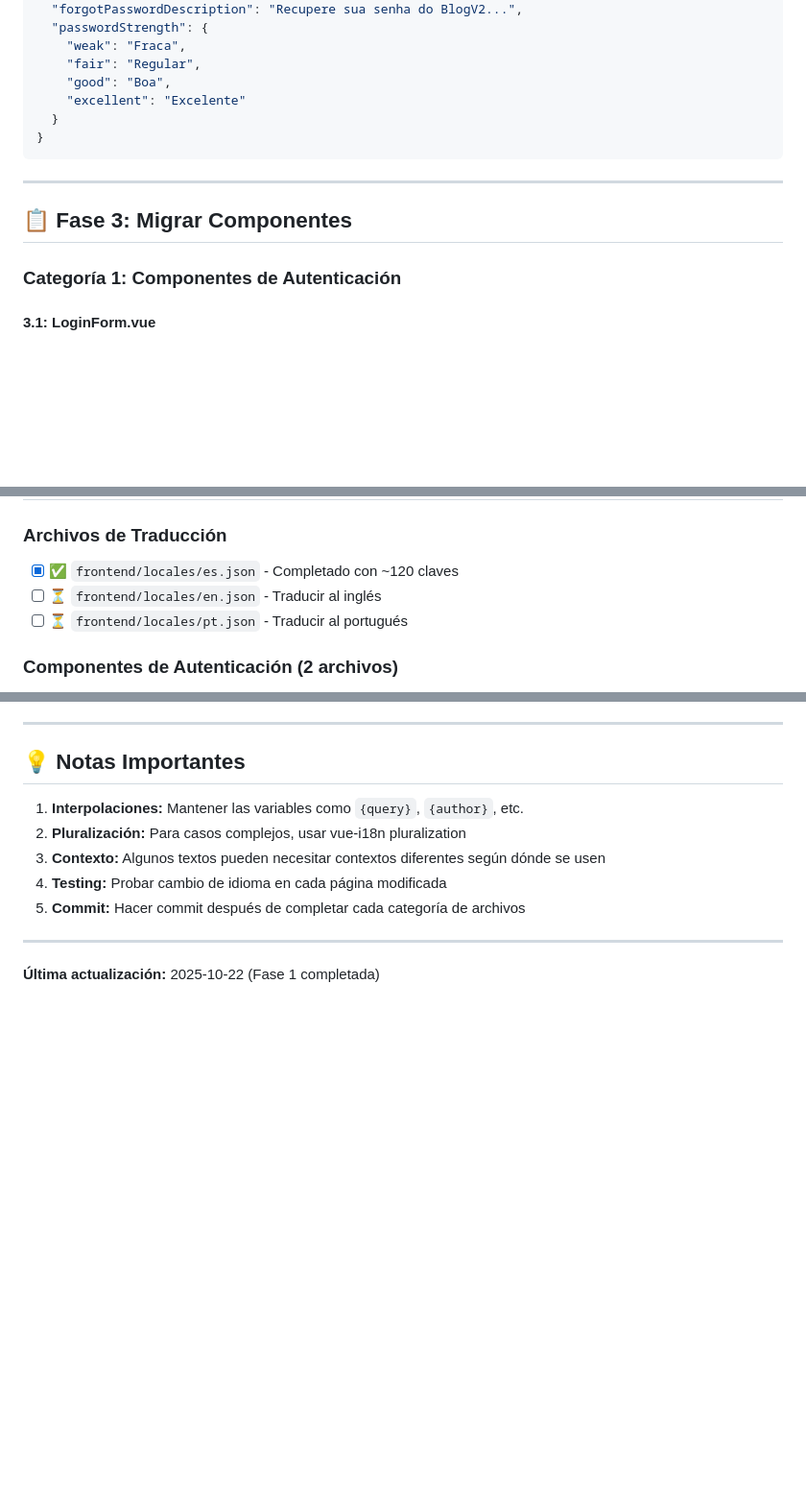
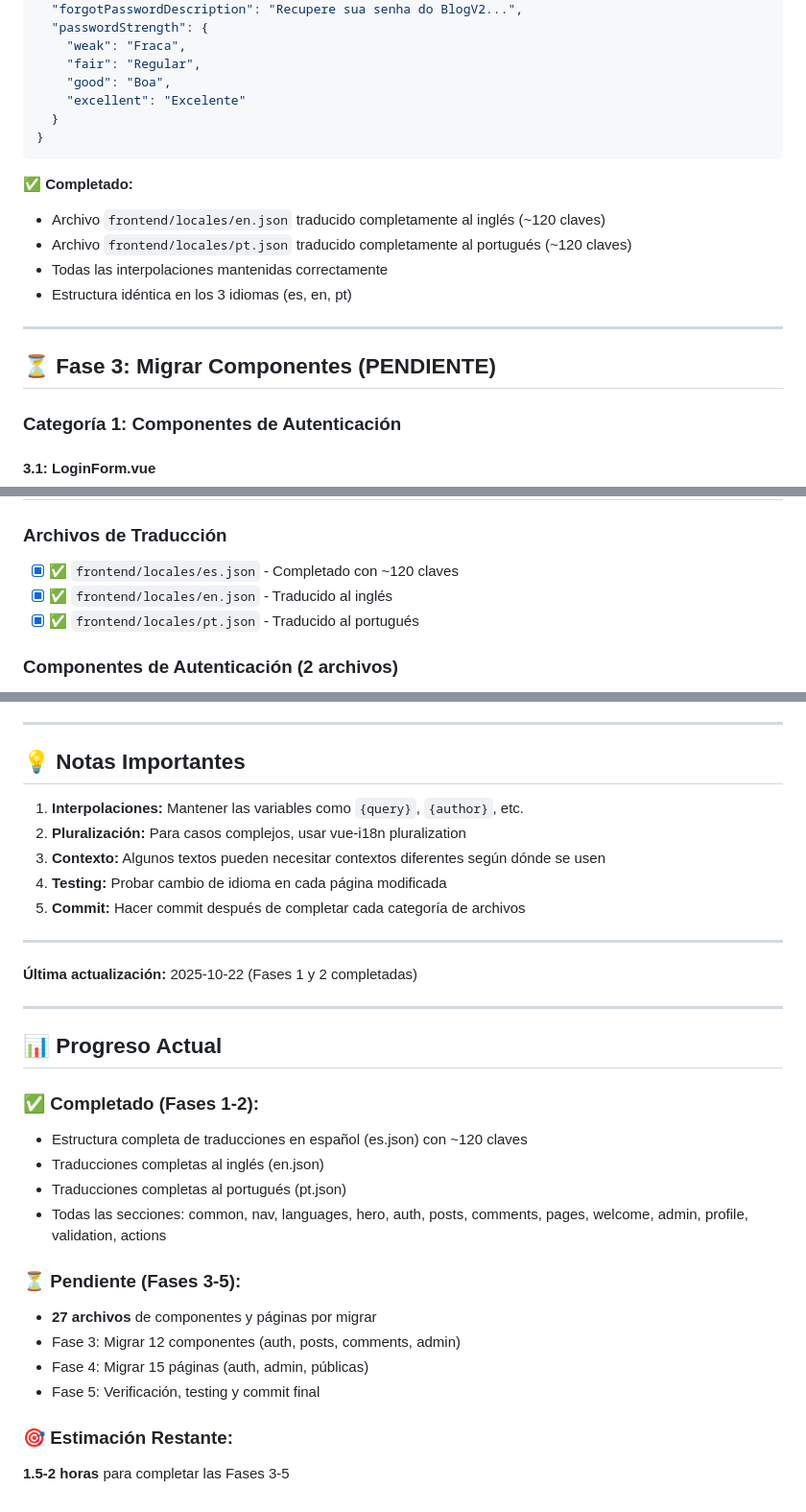
Before and after one commit to HernanAguilera/blog, a Markdown page: docs/action-plans/migracion-i18n-textos-hardcodeados.md, 3 parts joined by grey strips. Shown at 96% size. GitHub-like rendering; blank space fills up the shorter version.

Commit message:
docs(i18n): Actualizar plan de acción con Fase 2 completada
- Docs: Marcar Fases 1 y 2 como completadas en el plan de acción
- Docs: Actualizar checklist con archivos de traducción completados
- Docs: Marcar Fases 3-5 como pendientes
- Docs: Agregar sección de progreso actual con resumen

Estado actualizado:
✅ Fase 1: Estructura es.json completa (~120 claves)
✅ Fase 2: Archivos en.json y pt.json traducidos completamente
⏳ Fase 3: Pendiente - Migrar 12 componentes
⏳ Fase 4: Pendiente - Migrar 15 páginas
⏳ Fase 5: Pendiente - Verificación y testing

Archivos de traducción:
- frontend/locales/es.json: ✅ Completado
- frontend/locales/en.json: ✅ Completado
- frontend/locales/pt.json: ✅ Completado

Próximos pasos documentados:
- 27 archivos de componentes y páginas por migrar
- Estimación restante: 1.5-2 horas

````diff
--- a/docs/action-plans/migracion-i18n-textos-hardcodeados.md
+++ b/docs/action-plans/migracion-i18n-textos-hardcodeados.md
@@ -109,9 +109,15 @@ Se ha creado la estructura completa de traducciones en español con todas las cl
 }
 ```
 
+**✅ Completado:**
+- Archivo `frontend/locales/en.json` traducido completamente al inglés (~120 claves)
+- Archivo `frontend/locales/pt.json` traducido completamente al portugués (~120 claves)
+- Todas las interpolaciones mantenidas correctamente
+- Estructura idéntica en los 3 idiomas (es, en, pt)
+
 ---
 
-## 📋 Fase 3: Migrar Componentes
+## ⏳ Fase 3: Migrar Componentes (PENDIENTE)
 
 ### Categoría 1: Componentes de Autenticación
 
@@ -639,8 +645,8 @@ grep -r "\"[A-ZÁÉÍÓÚ]" frontend/interface/components/
 
 ### Archivos de Traducción
 - [x] ✅ `frontend/locales/es.json` - Completado con ~120 claves
-- [ ] ⏳ `frontend/locales/en.json` - Traducir al inglés
-- [ ] ⏳ `frontend/locales/pt.json` - Traducir al portugués
+- [x] ✅ `frontend/locales/en.json` - Traducido al inglés
+- [x] ✅ `frontend/locales/pt.json` - Traducido al portugués
 
 ### Componentes de Autenticación (2 archivos)
 - [ ] ⏳ `LoginForm.vue`
@@ -716,4 +722,23 @@ grep -r "\"[A-ZÁÉÍÓÚ]" frontend/interface/components/
 
 ---
 
-**Última actualización:** 2025-10-22 (Fase 1 completada)
+**Última actualización:** 2025-10-22 (Fases 1 y 2 completadas)
+
+---
+
+## 📊 Progreso Actual
+
+### ✅ Completado (Fases 1-2):
+- Estructura completa de traducciones en español (es.json) con ~120 claves
+- Traducciones completas al inglés (en.json)
+- Traducciones completas al portugués (pt.json)
+- Todas las secciones: common, nav, languages, hero, auth, posts, comments, pages, welcome, admin, profile, validation, actions
+
+### ⏳ Pendiente (Fases 3-5):
+- **27 archivos** de componentes y páginas por migrar
+- Fase 3: Migrar 12 componentes (auth, posts, comments, admin)
+- Fase 4: Migrar 15 páginas (auth, admin, públicas)
+- Fase 5: Verificación, testing y commit final
+
+### 🎯 Estimación Restante:
+**1.5-2 horas** para completar las Fases 3-5
````
Also changed, not shown: other parts of docs/action-plans/migracion-i18n-textos-hardcodeados.md (+4 -4 lines).
